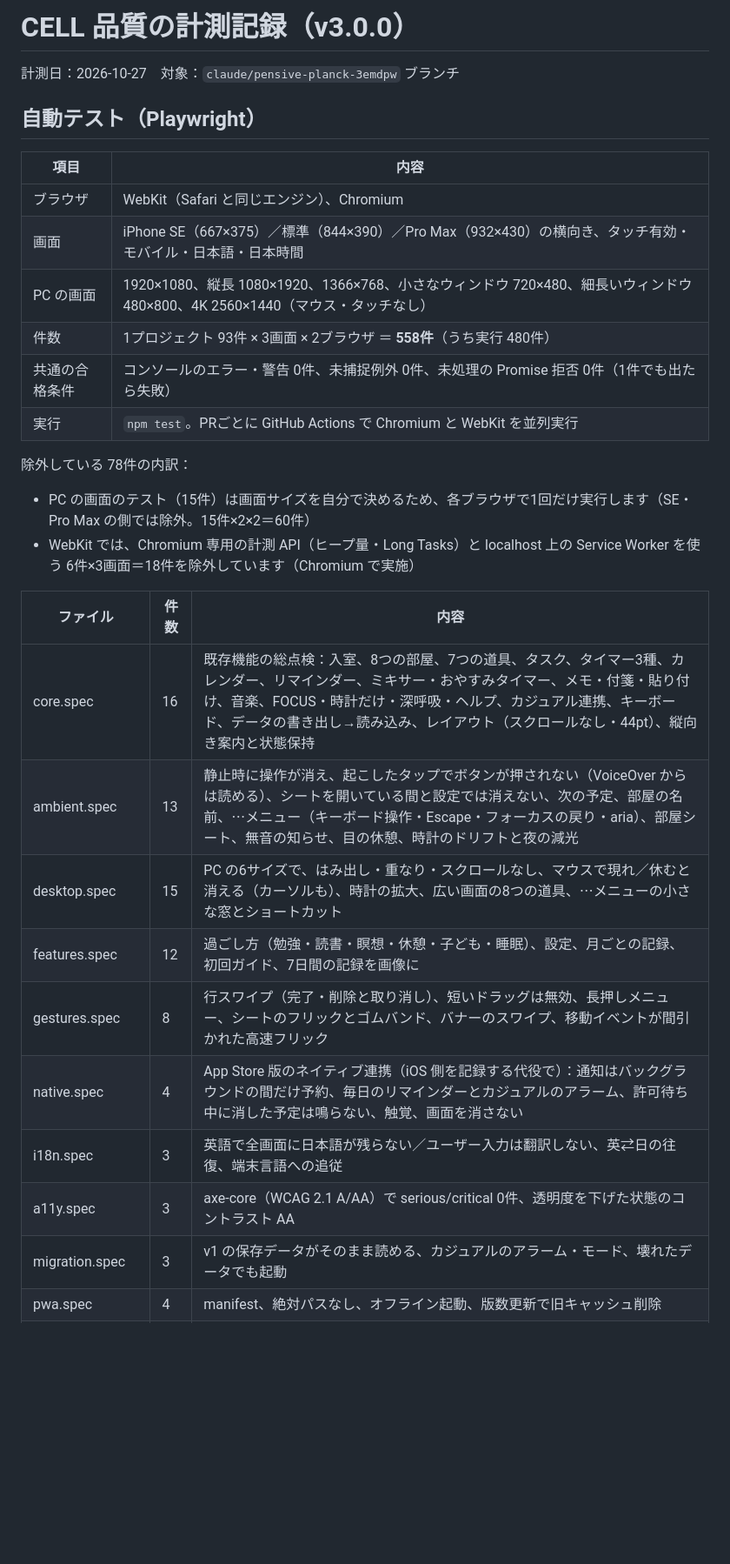
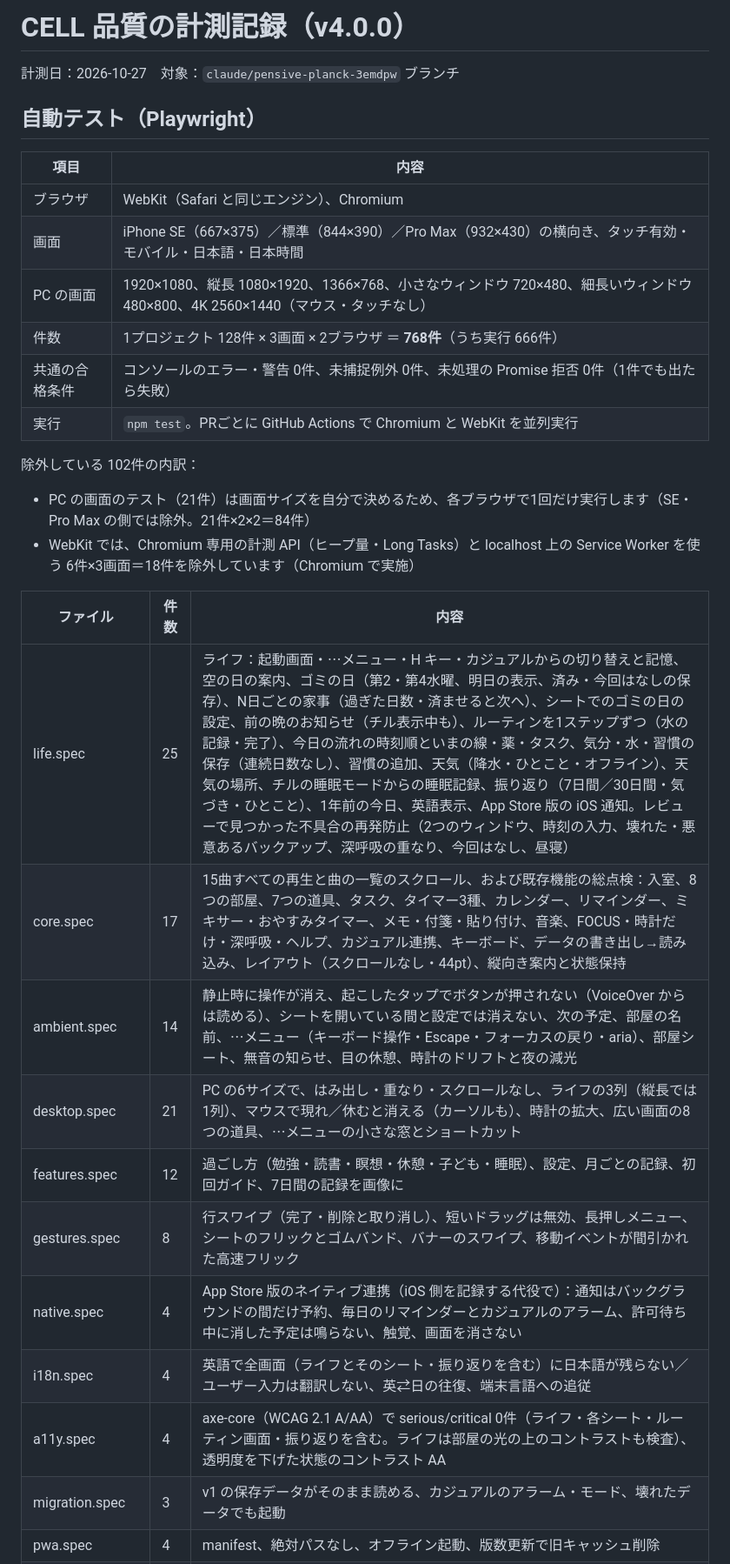
Before and after one commit to uankoro/CELL, a Markdown page: docs/QUALITY.md, the part around the change. Shown at 87% size. Drawn GitHub-style; blank space fills up the shorter version.

Commit message:
品質記録を v4 に更新（テスト 768件・うち実行 666件、ライフのテスト内訳）
Co-Authored-By: Claude Opus 5.5 <noreply@anthropic.com>
Claude-Session: https://claude.ai/code/session_01KDjE6CwMdpEbcbQiQH8VTY

```diff
--- a/docs/QUALITY.md
+++ b/docs/QUALITY.md
@@ -1,4 +1,4 @@
-# CELL 品質の計測記録（v3.0.0）
+# CELL 品質の計測記録（v4.0.0）
 
 計測日：2026-10-27　対象：`claude/pensive-planck-3emdpw` ブランチ
 
@@ -9,25 +9,26 @@
 | ブラウザ | WebKit（Safari と同じエンジン）、Chromium |
 | 画面 | iPhone SE（667×375）／標準（844×390）／Pro Max（932×430）の横向き、タッチ有効・モバイル・日本語・日本時間 |
 | PC の画面 | 1920×1080、縦長 1080×1920、1366×768、小さなウィンドウ 720×480、細長いウィンドウ 480×800、4K 2560×1440（マウス・タッチなし） |
-| 件数 | 1プロジェクト 93件 × 3画面 × 2ブラウザ ＝ **558件**（うち実行 480件） |
+| 件数 | 1プロジェクト 128件 × 3画面 × 2ブラウザ ＝ **768件**（うち実行 666件） |
 | 共通の合格条件 | コンソールのエラー・警告 0件、未捕捉例外 0件、未処理の Promise 拒否 0件（1件でも出たら失敗） |
 | 実行 | `npm test`。PRごとに GitHub Actions で Chromium と WebKit を並列実行 |
 
-除外している 78件の内訳：
+除外している 102件の内訳：
 
-- PC の画面のテスト（15件）は画面サイズを自分で決めるため、各ブラウザで1回だけ実行します（SE・Pro Max の側では除外。15件×2×2＝60件）
+- PC の画面のテスト（21件）は画面サイズを自分で決めるため、各ブラウザで1回だけ実行します（SE・Pro Max の側では除外。21件×2×2＝84件）
 - WebKit では、Chromium 専用の計測 API（ヒープ量・Long Tasks）と localhost 上の Service Worker を使う 6件×3画面＝18件を除外しています（Chromium で実施）
 
 | ファイル | 件数 | 内容 |
 | --- | --- | --- |
-| core.spec | 16 | 既存機能の総点検：入室、8つの部屋、7つの道具、タスク、タイマー3種、カレンダー、リマインダー、ミキサー・おやすみタイマー、メモ・付箋・貼り付け、音楽、FOCUS・時計だけ・深呼吸・ヘルプ、カジュアル連携、キーボード、データの書き出し→読み込み、レイアウト（スクロールなし・44pt）、縦向き案内と状態保持 |
-| ambient.spec | 13 | 静止時に操作が消え、起こしたタップでボタンが押されない（VoiceOver からは読める）、シートを開いている間と設定では消えない、次の予定、部屋の名前、⋯メニュー（キーボード操作・Escape・フォーカスの戻り・aria）、部屋シート、無音の知らせ、目の休憩、時計のドリフトと夜の減光 |
-| desktop.spec | 15 | PC の6サイズで、はみ出し・重なり・スクロールなし、マウスで現れ／休むと消える（カーソルも）、時計の拡大、広い画面の8つの道具、⋯メニューの小さな窓とショートカット |
+| life.spec | 25 | ライフ：起動画面・⋯メニュー・H キー・カジュアルからの切り替えと記憶、空の日の案内、ゴミの日（第2・第4水曜、明日の表示、済み・今回はなしの保存）、N日ごとの家事（過ぎた日数・済ませると次へ）、シートでのゴミの日の設定、前の晩のお知らせ（チル表示中も）、ルーティンを1ステップずつ（水の記録・完了）、今日の流れの時刻順といまの線・薬・タスク、気分・水・習慣の保存（連続日数なし）、習慣の追加、天気（降水・ひとこと・オフライン）、天気の場所、チルの睡眠モードからの睡眠記録、振り返り（7日間／30日間・気づき・ひとこと）、1年前の今日、英語表示、App Store 版の iOS 通知。レビューで見つかった不具合の再発防止（2つのウィンドウ、時刻の入力、壊れた・悪意あるバックアップ、深呼吸の重なり、今回はなし、昼寝） |
+| core.spec | 17 | 15曲すべての再生と曲の一覧のスクロール、および既存機能の総点検：入室、8つの部屋、7つの道具、タスク、タイマー3種、カレンダー、リマインダー、ミキサー・おやすみタイマー、メモ・付箋・貼り付け、音楽、FOCUS・時計だけ・深呼吸・ヘルプ、カジュアル連携、キーボード、データの書き出し→読み込み、レイアウト（スクロールなし・44pt）、縦向き案内と状態保持 |
+| ambient.spec | 14 | 静止時に操作が消え、起こしたタップでボタンが押されない（VoiceOver からは読める）、シートを開いている間と設定では消えない、次の予定、部屋の名前、⋯メニュー（キーボード操作・Escape・フォーカスの戻り・aria）、部屋シート、無音の知らせ、目の休憩、時計のドリフトと夜の減光 |
+| desktop.spec | 21 | PC の6サイズで、はみ出し・重なり・スクロールなし、ライフの3列（縦長では1列）、マウスで現れ／休むと消える（カーソルも）、時計の拡大、広い画面の8つの道具、⋯メニューの小さな窓とショートカット |
 | features.spec | 12 | 過ごし方（勉強・読書・瞑想・休憩・子ども・睡眠）、設定、月ごとの記録、初回ガイド、7日間の記録を画像に |
 | gestures.spec | 8 | 行スワイプ（完了・削除と取り消し）、短いドラッグは無効、長押しメニュー、シートのフリックとゴムバンド、バナーのスワイプ、移動イベントが間引かれた高速フリック |
 | native.spec | 4 | App Store 版のネイティブ連携（iOS 側を記録する代役で）：通知はバックグラウンドの間だけ予約、毎日のリマインダーとカジュアルのアラーム、許可待ち中に消した予定は鳴らない、触覚、画面を消さない |
-| i18n.spec | 3 | 英語で全画面に日本語が残らない／ユーザー入力は翻訳しない、英⇄日の往復、端末言語への追従 |
-| a11y.spec | 3 | axe-core（WCAG 2.1 A/AA）で serious/critical 0件、透明度を下げた状態のコントラスト AA |
+| i18n.spec | 4 | 英語で全画面（ライフとそのシート・振り返りを含む）に日本語が残らない／ユーザー入力は翻訳しない、英⇄日の往復、端末言語への追従 |
+| a11y.spec | 4 | axe-core（WCAG 2.1 A/AA）で serious/critical 0件（ライフ・各シート・ルーティン画面・振り返りを含む。ライフは部屋の光の上のコントラストも検査）、透明度を下げた状態のコントラスト AA |
 | migration.spec | 3 | v1 の保存データがそのまま読める、カジュアルのアラーム・モード、壊れたデータでも起動 |
 | pwa.spec | 4 | manifest、絶対パスなし、オフライン起動、版数更新で旧キャッシュ削除 |
 | longrun.spec | 3 | 約2分・約90周の連続操作でヒープと DOM が増えない、25分のポモドーロと30分のおやすみタイマーを早送りで完走 |
```
